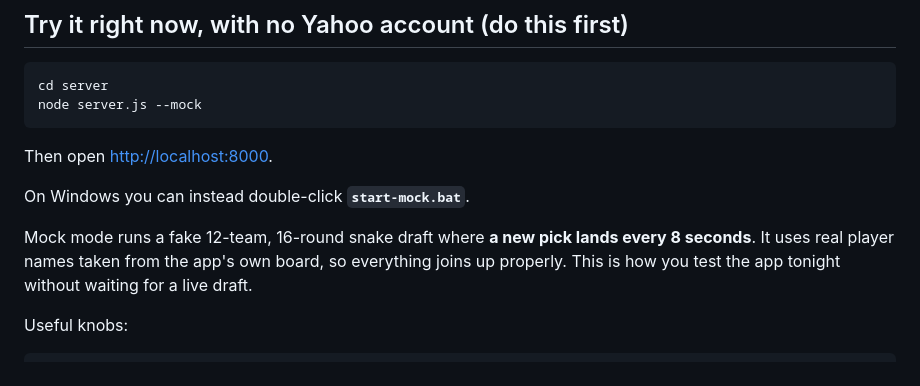
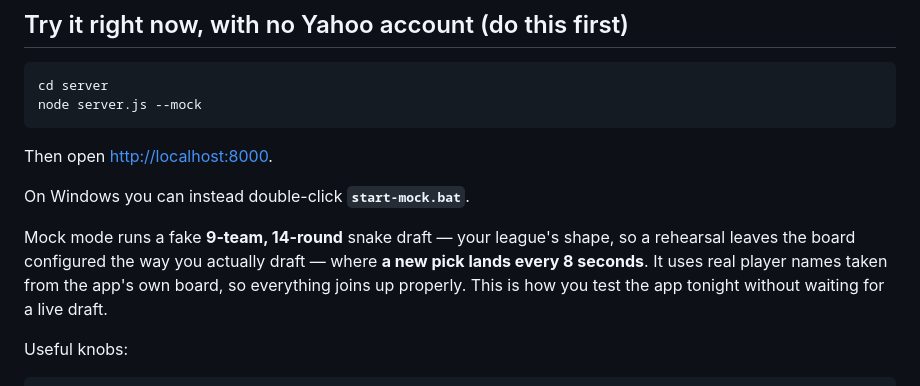
Before and after one commit to moneyballgt/Ffdraftmanager, a Markdown page: server/README.md, the part around the change. Drawn GitHub-style.

Commit message:
Describe the mock draft as the shape it now runs
The mock defaults moved to this league so a rehearsal cannot leave the
board configured for a different one; the setup guide still advertised
the old twelve-team, sixteen-round draft.

Co-Authored-By: Claude Opus 5 <noreply@anthropic.com>
Claude-Session: https://claude.ai/code/session_013Nb5S4atZYCkfWDiQY8QP4

```diff
--- a/server/README.md
+++ b/server/README.md
@@ -24,10 +24,11 @@ Then open <http://localhost:8000>.
 
 On Windows you can instead double-click **`start-mock.bat`**.
 
-Mock mode runs a fake 12-team, 16-round snake draft where **a new pick lands
-every 8 seconds**. It uses real player names taken from the app's own board, so
-everything joins up properly. This is how you test the app tonight without
-waiting for a live draft.
+Mock mode runs a fake **9-team, 14-round** snake draft — your league's shape,
+so a rehearsal leaves the board configured the way you actually draft — where
+**a new pick lands every 8 seconds**. It uses real player names taken from the
+app's own board, so everything joins up properly. This is how you test the app
+tonight without waiting for a live draft.
 
 Useful knobs:
 
```
